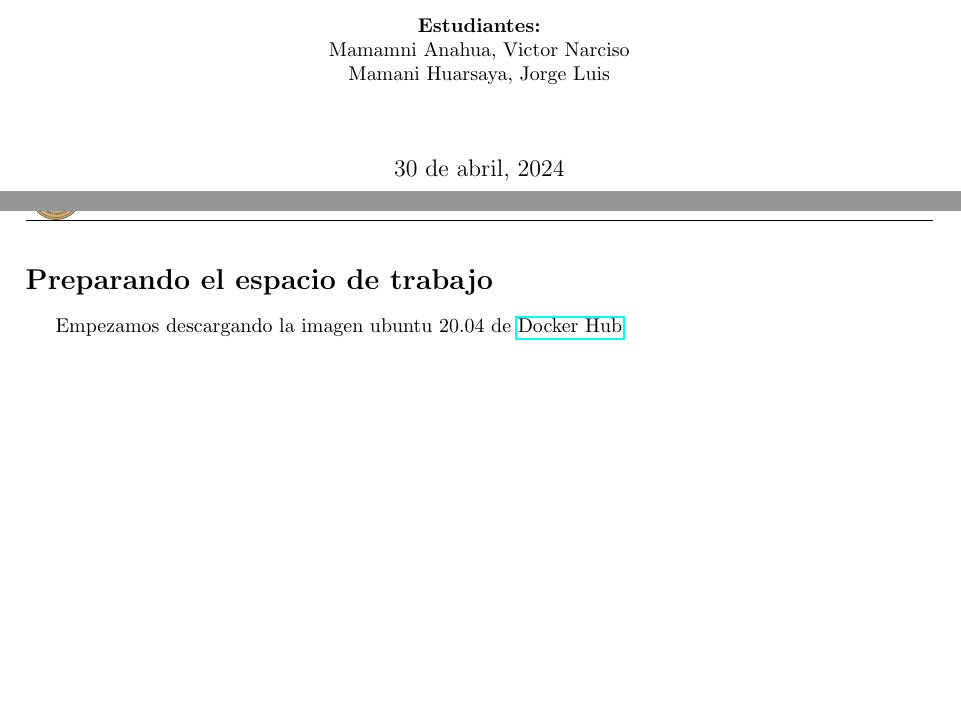
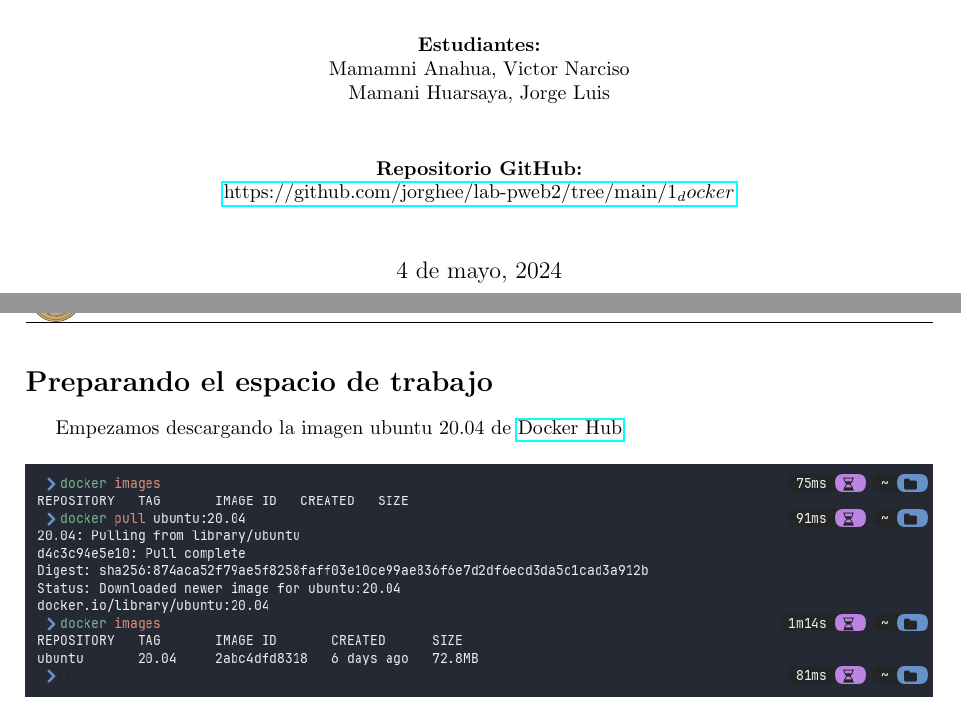
Before and after one commit to jorghee/docker, a LaTeX document (1_docker/latex/docker_report.tex): two parts of pages 1 and 2 of 29, joined at a grey line, cut so that both start at the same text, the shorter picture padded with empty space. Compiled offline with pdfLaTeX.

Commit message:
Adding github repository

```diff
--- a/1_docker/latex/docker_report.tex
+++ b/1_docker/latex/docker_report.tex
@@ -29,7 +29,8 @@
 \newcommand{\topic}{img/docker.png}
 \newcommand{\professor}{Carlo Jose Luis Corrales Delgado}
 \newcommand{\students}{Mamamni Anahua, Victor Narciso \\ Mamani Huarsaya, Jorge Luis}
-\newcommand{\mydate}{30 de abril, 2024}
+\newcommand{\github}{https://github.com/jorghee/lab-pweb2/tree/main/1_docker}
+\newcommand{\mydate}{4 de mayo, 2024}
 
 % Just parts and chapters numbered
 \setcounter{secnumdepth}{0}
@@ -55,6 +56,8 @@
 	\professor \vfill
   {\textbf{Estudiantes:} \par}
 	\students \vfill
+  {\textbf{Repositorio GitHub:} \par}
+  \href{\github}{\github} \vfill
 	{\large \mydate \par}
 \end{titlepage}
 
```
